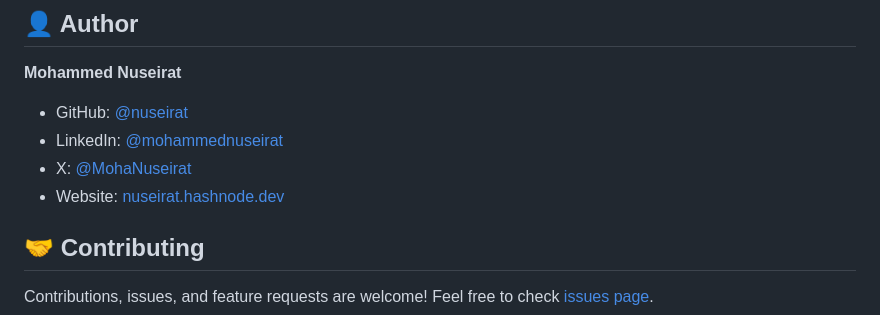
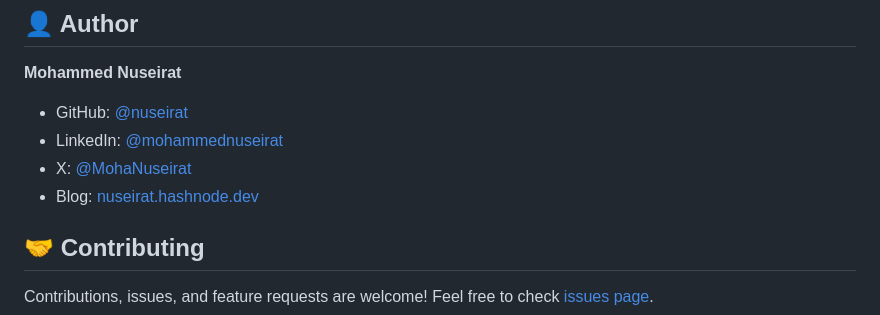
Before and after one commit to nuseirat/nuseirat.github.io, a Markdown page: README.md, the part around the change. Drawn GitHub-style.

```diff
--- a/README.md
+++ b/README.md
@@ -141,7 +141,7 @@ This project is licensed under the MIT License - see the [LICENSE.md](LICENSE.md
 - GitHub: [@nuseirat](https://github.com/nuseirat)
 - LinkedIn: [@mohammednuseirat](https://linkedin.com/in/mohammednuseirat)
 - X: [@MohaNuseirat](https://X.com/mohanuseirat)
-- Website: [nuseirat.hashnode.dev](https://nuseirat.hashnode.dev/)
+- Blog: [nuseirat.hashnode.dev](https://nuseirat.hashnode.dev)
 
 ## 🤝 Contributing
 
```
